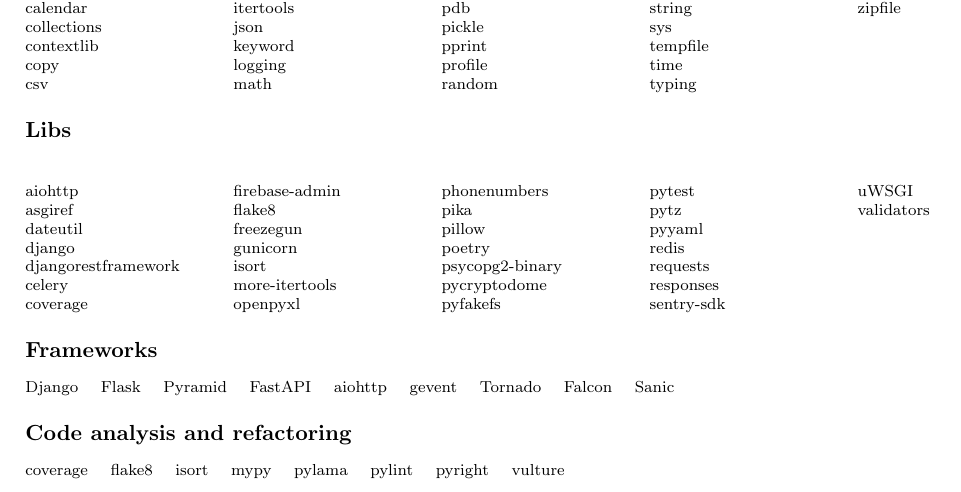
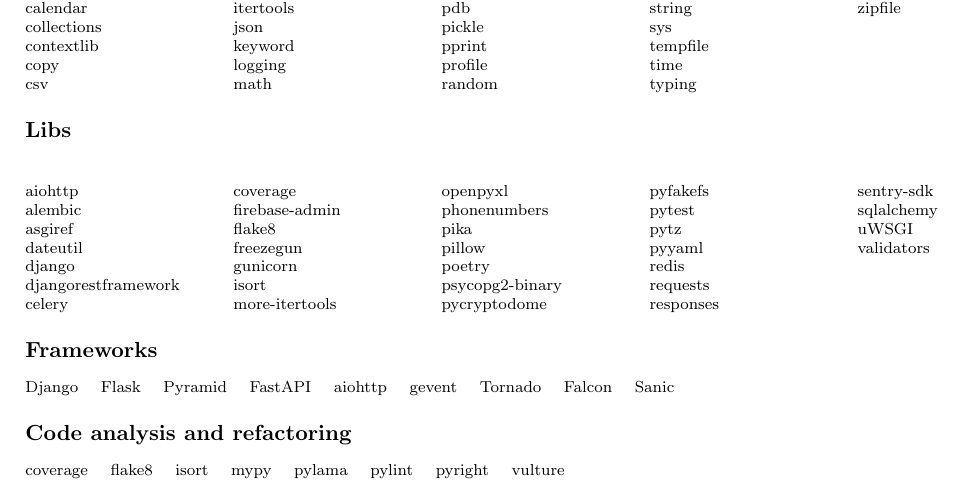
Before and after one commit to dmitrvk/notes, a LaTeX document (python.tex): part of page 3 of 5, cut so that both start at the same text. Compiled offline with pdfLaTeX.

Commit message:
Add python libs

```diff
--- a/python.tex
+++ b/python.tex
@@ -482,6 +482,7 @@
     \begin {multicols} {5}
 
     aiohttp \\
+    alembic \\
     asgiref \\
     dateutil \\
     django \\
@@ -509,6 +510,7 @@
     requests \\
     responses \\
     sentry-sdk \\
+    sqlalchemy \\
     uWSGI \\
     validators \\
 
```
